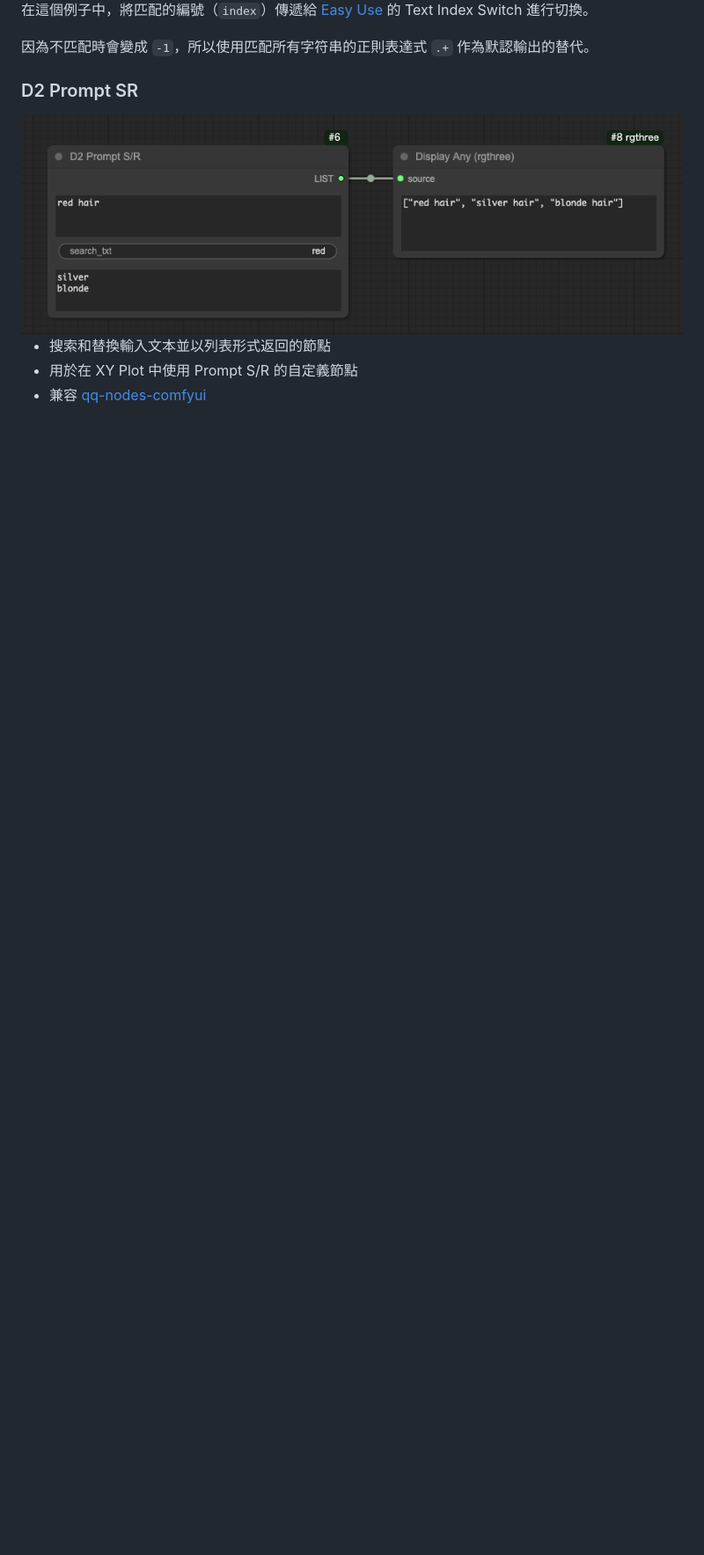
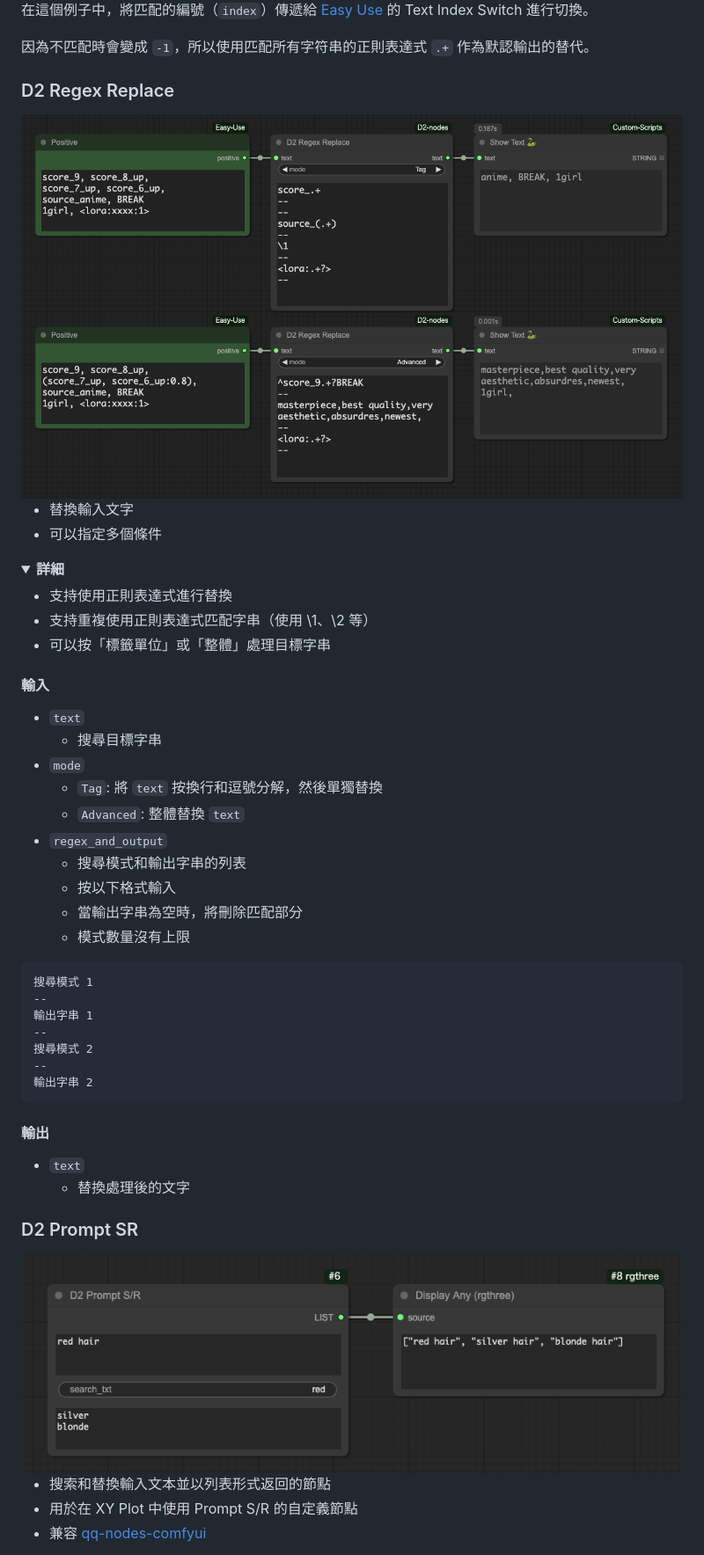
Before and after one commit to da2el-ai/D2-nodes-ComfyUI, a Markdown page: README_zh.md, the part around one of its changes. Shown at 88% size. GitHub-like rendering; pictures changed too: img/regex_replace.png (added); folded sections open; blank space fills up the shorter version.

````diff
--- a/README_zh.md
+++ b/README_zh.md
@@ -99,6 +99,53 @@
 
   因為不匹配時會變成 `-1`，所以使用匹配所有字符串的正則表達式 `.+` 作為默認輸出的替代。
 </details>
+
+
+
+### D2 Regex Replace
+
+  <img src="./img/regex_replace.png">
+
+- 替換輸入文字
+- 可以指定多個條件
+
+<details class="d2-details">
+  <summary><strong>詳細</strong></summary>
+
+- 支持使用正則表達式進行替換
+- 支持重複使用正則表達式匹配字串（使用 \1、\2 等）
+- 可以按「標籤單位」或「整體」處理目標字串
+
+#### 輸入
+
+- `text`
+    - 搜尋目標字串
+- `mode`
+  - `Tag`: 將 `text` 按換行和逗號分解，然後單獨替換
+  - `Advanced`: 整體替換 `text`
+- `regex_and_output`
+    - 搜尋模式和輸出字串的列表
+    - 按以下格式輸入
+    - 當輸出字串為空時，將刪除匹配部分
+    - 模式數量沒有上限
+```
+搜尋模式 1
+--
+輸出字串 1
+--
+搜尋模式 2
+--
+輸出字串 2
+```
+
+#### 輸出
+
+- `text`
+    - 替換處理後的文字
+
+</details>
+
+
 
 ### D2 Prompt SR
 
````
Also changed, not shown: other parts of README_zh.md (+4 -0 lines), README.md (+52 -0 lines), README_ja.md (+52 -0 lines), 1 other file.
